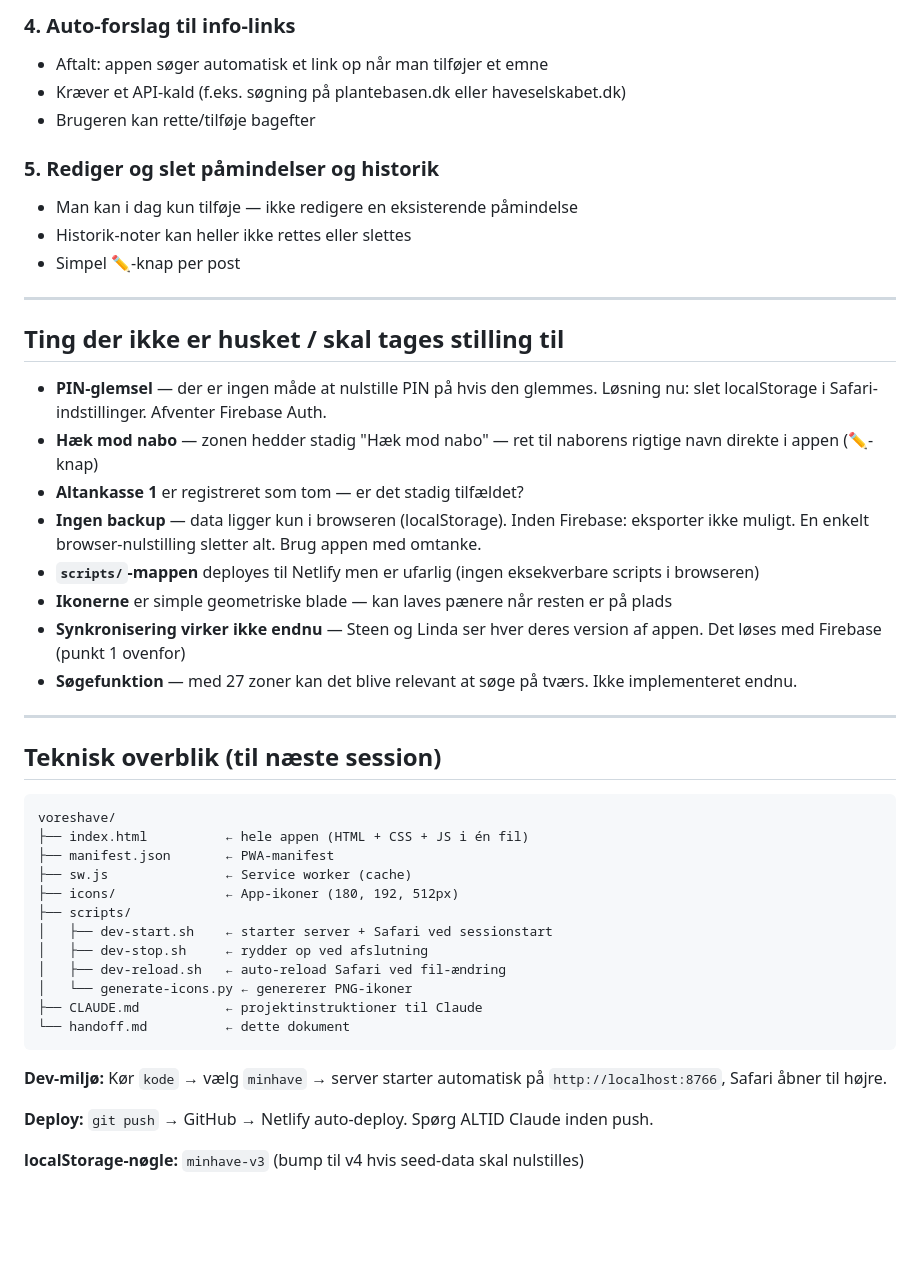
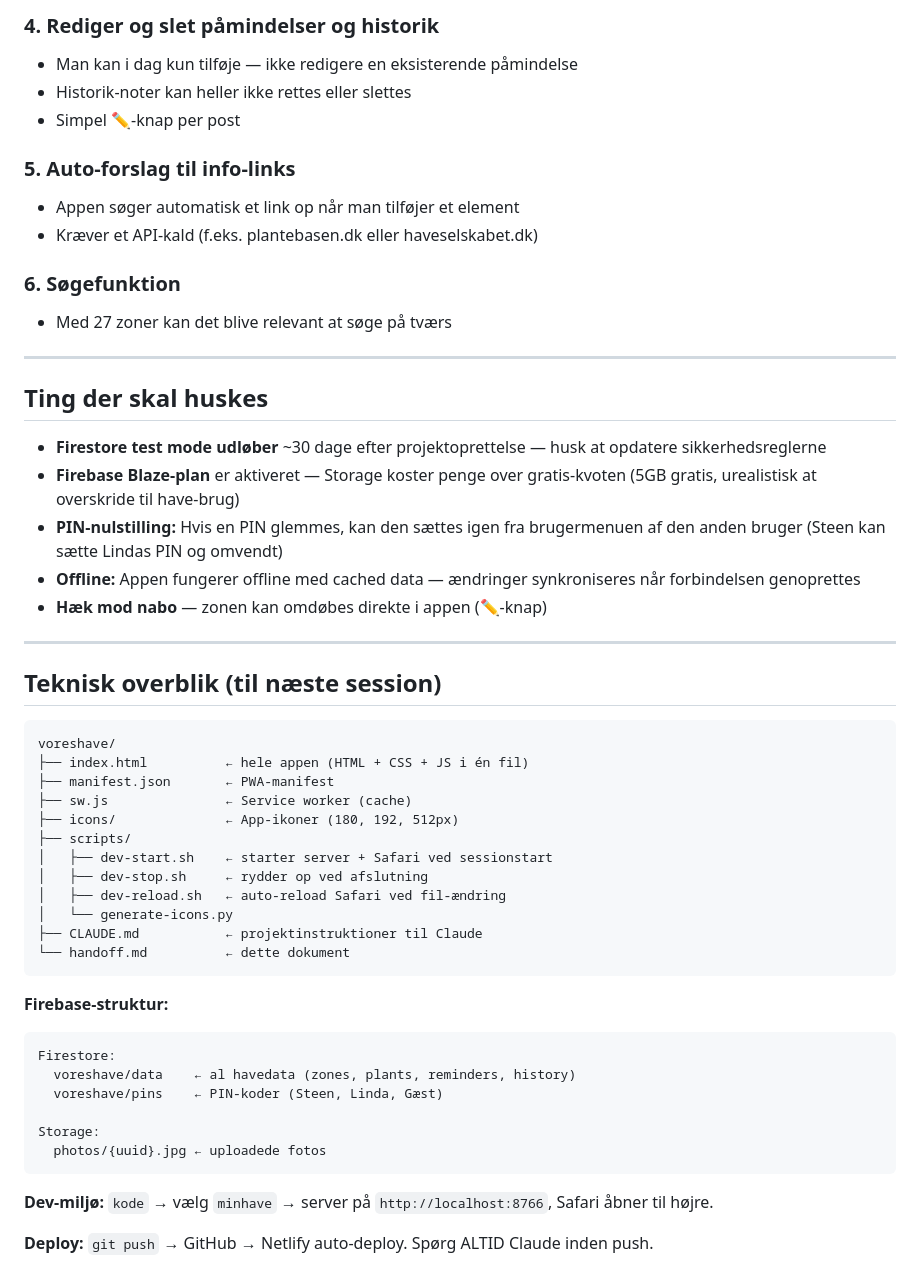
Before and after one commit to soenderup/voreshave, a Markdown page: handoff.md, the part around one of its changes. Rendered like a GitHub page; blank space fills up the shorter version.

````diff
--- a/handoff.md
+++ b/handoff.md
@@ -61,26 +73,25 @@ Hvad der skal gøres:
 
-### 4. Auto-forslag til info-links
-- Aftalt: appen søger automatisk et link op når man tilføjer et emne
-- Kræver et API-kald (f.eks. søgning på plantebasen.dk eller haveselskabet.dk)
-- Brugeren kan rette/tilføje bagefter
-
-### 5. Rediger og slet påmindelser og historik
+### 4. Rediger og slet påmindelser og historik
 - Man kan i dag kun tilføje — ikke redigere en eksisterende påmindelse
 - Historik-noter kan heller ikke rettes eller slettes
 - Simpel ✏️-knap per post
 
+### 5. Auto-forslag til info-links
+- Appen søger automatisk et link op når man tilføjer et element
+- Kræver et API-kald (f.eks. plantebasen.dk eller haveselskabet.dk)
+
+### 6. Søgefunktion
+- Med 27 zoner kan det blive relevant at søge på tværs
+
 ---
 
-## Ting der ikke er husket / skal tages stilling til
+## Ting der skal huskes
 
-- **PIN-glemsel** — der er ingen måde at nulstille PIN på hvis den glemmes. Løsning nu: slet localStorage i Safari-indstillinger. Afventer Firebase Auth.
-- **Hæk mod nabo** — zonen hedder stadig "Hæk mod nabo" — ret til naborens rigtige navn direkte i appen (✏️-knap)
-- **Altankasse 1** er registreret som tom — er det stadig tilfældet?
-- **Ingen backup** — data ligger kun i browseren (localStorage). Inden Firebase: eksporter ikke muligt. En enkelt browser-nulstilling sletter alt. Brug appen med omtanke.
-- **`scripts/`-mappen** deployes til Netlify men er ufarlig (ingen eksekverbare scripts i browseren)
-- **Ikonerne** er simple geometriske blade — kan laves pænere når resten er på plads
-- **Synkronisering virker ikke endnu** — Steen og Linda ser hver deres version af appen. Det løses med Firebase (punkt 1 ovenfor)
-- **Søgefunktion** — med 27 zoner kan det blive relevant at søge på tværs. Ikke implementeret endnu.
+- **Firestore test mode udløber** ~30 dage efter projektoprettelse — husk at opdatere sikkerhedsreglerne
+- **Firebase Blaze-plan** er aktiveret — Storage koster penge over gratis-kvoten (5GB gratis, urealistisk at overskride til have-brug)
+- **PIN-nulstilling:** Hvis en PIN glemmes, kan den sættes igen fra brugermenuen af den anden bruger (Steen kan sætte Lindas PIN og omvendt)
+- **Offline:** Appen fungerer offline med cached data — ændringer synkroniseres når forbindelsen genoprettes
+- **Hæk mod nabo** — zonen kan omdøbes direkte i appen (✏️-knap)
 
 ---
 
@@ -96,13 +107,21 @@ voreshave/
 │   ├── dev-start.sh    ← starter server + Safari ved sessionstart
 │   ├── dev-stop.sh     ← rydder op ved afslutning
 │   ├── dev-reload.sh   ← auto-reload Safari ved fil-ændring
-│   └── generate-icons.py ← genererer PNG-ikoner
+│   └── generate-icons.py
 ├── CLAUDE.md           ← projektinstruktioner til Claude
 └── handoff.md          ← dette dokument
 ```
 
-**Dev-miljø:** Kør `kode` → vælg `minhave` → server starter automatisk på `http://localhost:8766`, Safari åbner til højre.
+**Firebase-struktur:**
+```
+Firestore:
+  voreshave/data    ← al havedata (zones, plants, reminders, history)
+  voreshave/pins    ← PIN-koder (Steen, Linda, Gæst)
+
+Storage:
+  photos/{uuid}.jpg ← uploadede fotos
+```
+
+**Dev-miljø:** `kode` → vælg `minhave` → server på `http://localhost:8766`, Safari åbner til højre.
 
 **Deploy:** `git push` → GitHub → Netlify auto-deploy. Spørg ALTID Claude inden push.
-
-**localStorage-nøgle:** `minhave-v3` (bump til v4 hvis seed-data skal nulstilles)
````
Also changed, not shown: other parts of handoff.md (+42 -30 lines).
